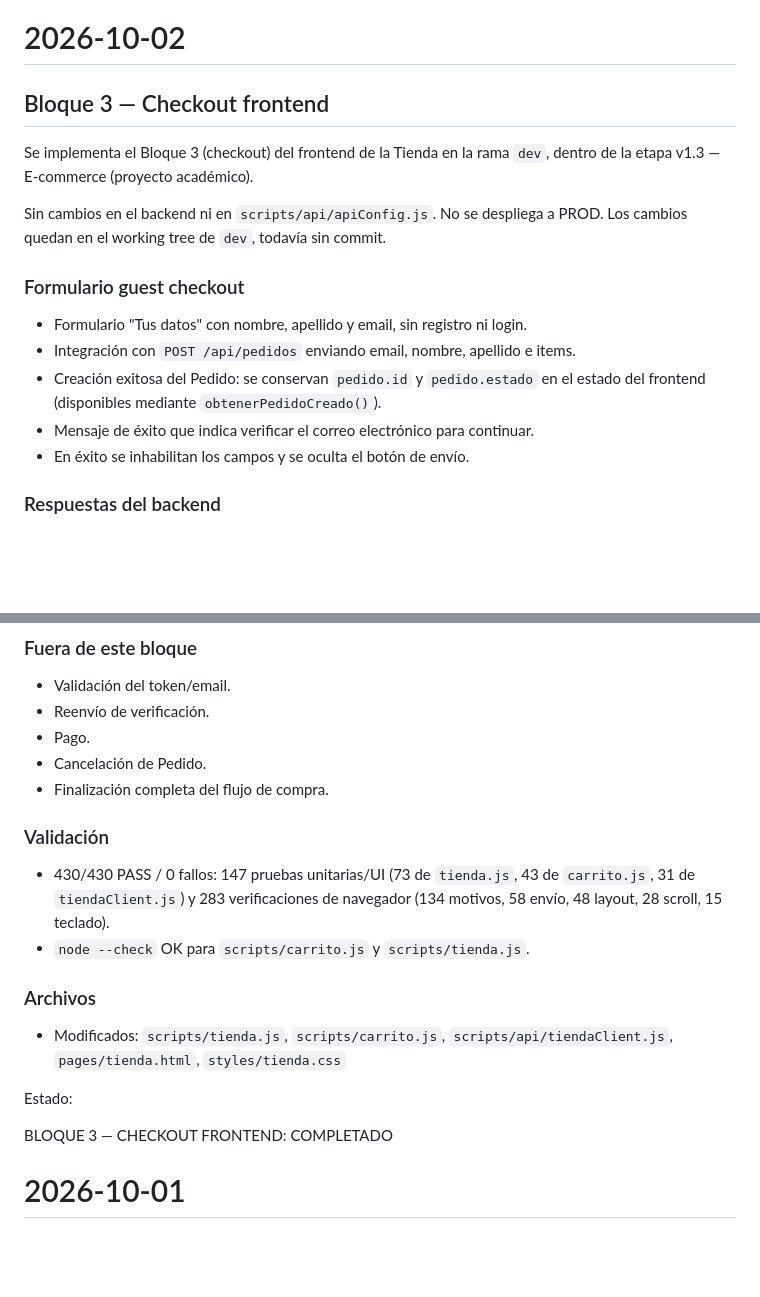
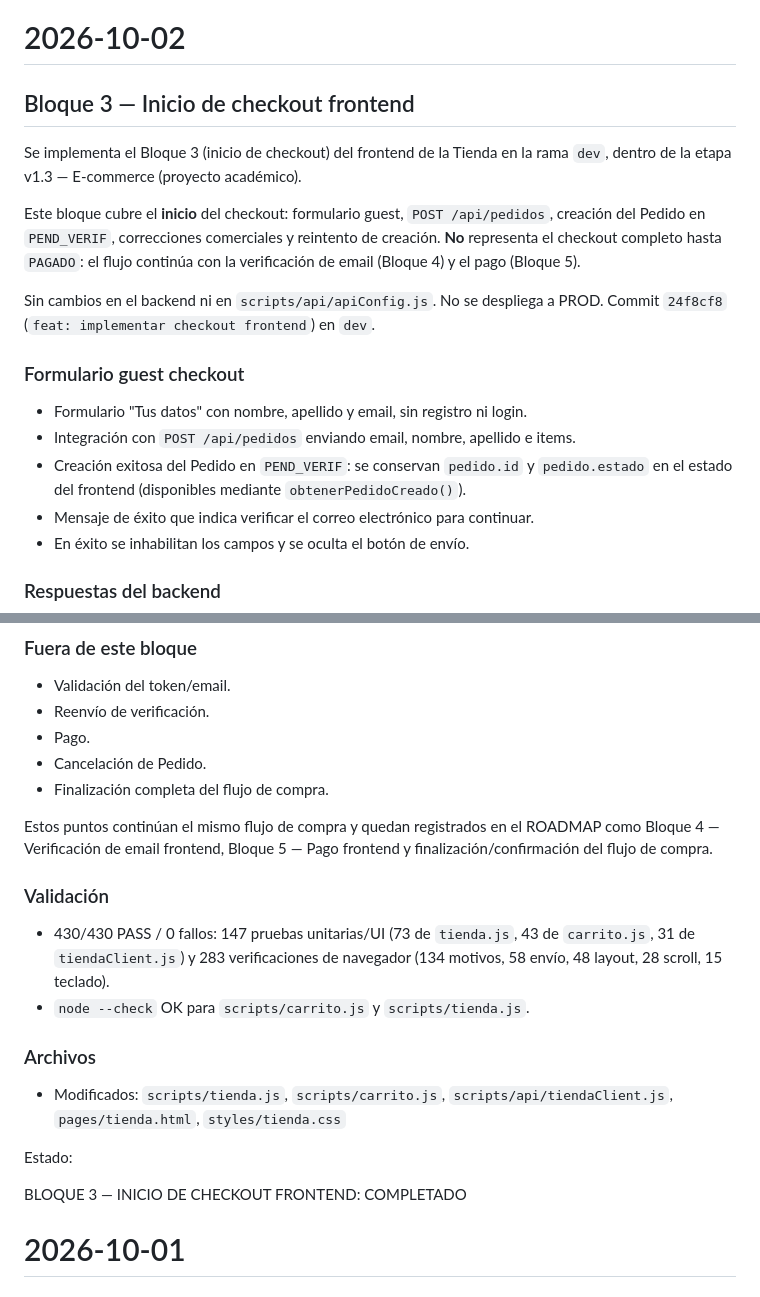
Before and after one commit to xb3nderx/incancelablesWeb, a Markdown page: documentacion/CHANGELOG.md, 2 parts joined by grey strips. Drawn GitHub-style; blank space fills up the shorter version.

```diff
--- a/documentacion/CHANGELOG.md
+++ b/documentacion/CHANGELOG.md
@@ -510,17 +510,19 @@ BACKUP Y RECUPERACIÓN — COMPLETADO
 
 # 2026-10-02
 
-## Bloque 3 — Checkout frontend
+## Bloque 3 — Inicio de checkout frontend
 
-Se implementa el Bloque 3 (checkout) del frontend de la Tienda en la rama `dev`, dentro de la etapa v1.3 — E-commerce (proyecto académico).
+Se implementa el Bloque 3 (inicio de checkout) del frontend de la Tienda en la rama `dev`, dentro de la etapa v1.3 — E-commerce (proyecto académico).
 
-Sin cambios en el backend ni en `scripts/api/apiConfig.js`. No se despliega a PROD. Los cambios quedan en el working tree de `dev`, todavía sin commit.
+Este bloque cubre el **inicio** del checkout: formulario guest, `POST /api/pedidos`, creación del Pedido en `PEND_VERIF`, correcciones comerciales y reintento de creación. **No** representa el checkout completo hasta `PAGADO`: el flujo continúa con la verificación de email (Bloque 4) y el pago (Bloque 5).
+
+Sin cambios en el backend ni en `scripts/api/apiConfig.js`. No se despliega a PROD. Commit `24f8cf8` (`feat: implementar checkout frontend`) en `dev`.
 
 ### Formulario guest checkout
 
 - Formulario "Tus datos" con nombre, apellido y email, sin registro ni login.
 - Integración con `POST /api/pedidos` enviando email, nombre, apellido e items.
-- Creación exitosa del Pedido: se conservan `pedido.id` y `pedido.estado` en el estado del frontend (disponibles mediante `obtenerPedidoCreado()`).
+- Creación exitosa del Pedido en `PEND_VERIF`: se conservan `pedido.id` y `pedido.estado` en el estado del frontend (disponibles mediante `obtenerPedidoCreado()`).
 - Mensaje de éxito que indica verificar el correo electrónico para continuar.
 - En éxito se inhabilitan los campos y se oculta el botón de envío.
 
@@ -547,6 +549,8 @@ Sin cambios en el backend ni en `scripts/api/apiConfig.js`. No se despliega a PR
 - Cancelación de Pedido.
 - Finalización completa del flujo de compra.
 
+Estos puntos continúan el mismo flujo de compra y quedan registrados en el ROADMAP como Bloque 4 — Verificación de email frontend, Bloque 5 — Pago frontend y finalización/confirmación del flujo de compra.
+
 ### Validación
 
 - 430/430 PASS / 0 fallos: 147 pruebas unitarias/UI (73 de `tienda.js`, 43 de `carrito.js`, 31 de `tiendaClient.js`) y 283 verificaciones de navegador (134 motivos, 58 envío, 48 layout, 28 scroll, 15 teclado).
@@ -558,7 +562,7 @@ Sin cambios en el backend ni en `scripts/api/apiConfig.js`. No se despliega a PR
 
 Estado:
 
-BLOQUE 3 — CHECKOUT FRONTEND: COMPLETADO
+BLOQUE 3 — INICIO DE CHECKOUT FRONTEND: COMPLETADO
 
 # 2026-10-01
 
```
Also changed, not shown: documentacion/ROADMAP.md (+38 -9 lines).
